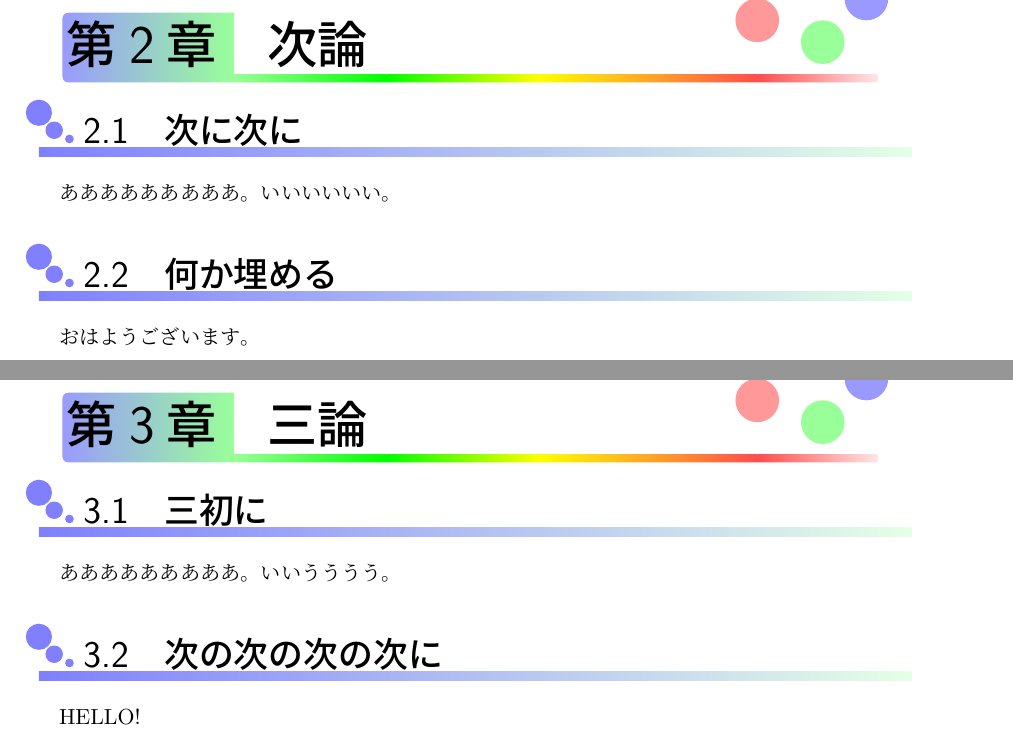
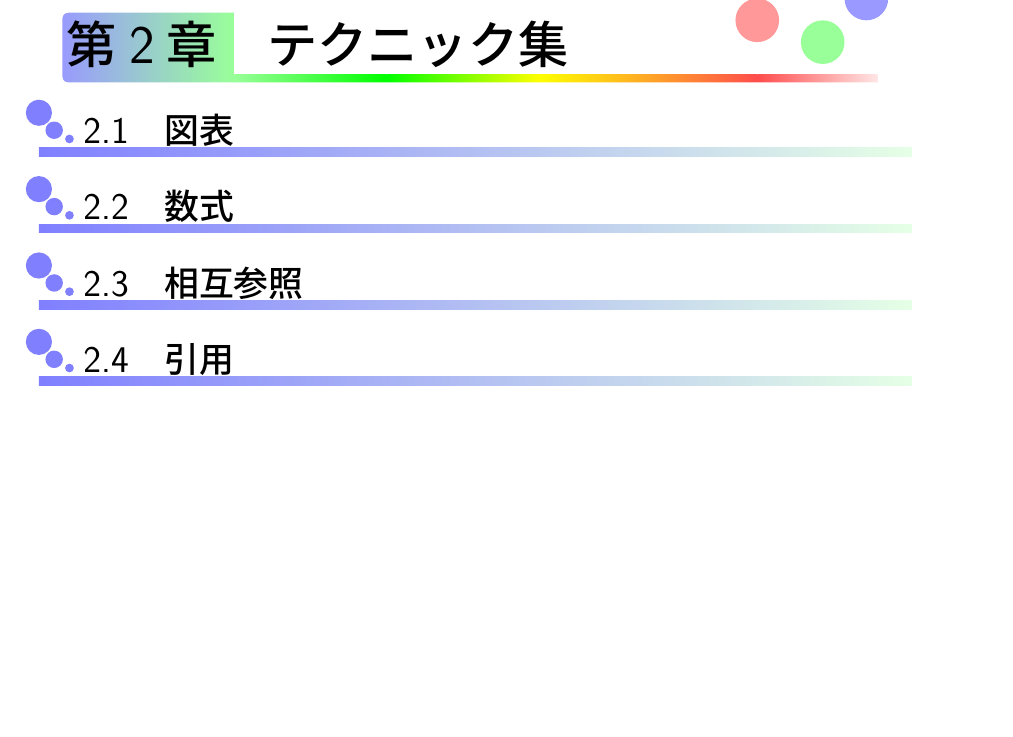
Before and after one commit to ngskshien/Thesis_Sample, a LaTeX book (main.tex, which reads 02_ch2/chapter2.tex): two parts of pages 5 and 7 of 11 before the commit and part of page 5 of 11 after it, the two joined at a grey line, cut at the place of the change, the shorter picture padded with empty space. Compiled offline with pLaTeX and dvipdfmx.

Commit message:
made cp1 and cp2
cp1 and cp2 correspond its layout example and miscellaneous tips respectively

```diff
--- a/02_ch2/chapter2.tex
+++ b/02_ch2/chapter2.tex
@@ -1,5 +1,5 @@
-\chapter{次論}
-\section{次に次に}
-あああああああああ。いいいいいい。
-\section{何か埋める}
-おはようございます。
+\chapter{テクニック集}\label{cp:techniques}
+\section{図表}
+\section{数式}
+\section{相互参照}
+\section{引用}
```
Also changed, not shown: 01_ch1/chapter1.tex (+5 -4 lines), main.tex (+2 -3 lines), main.bbl (added), main.pdf, 9 other files.
